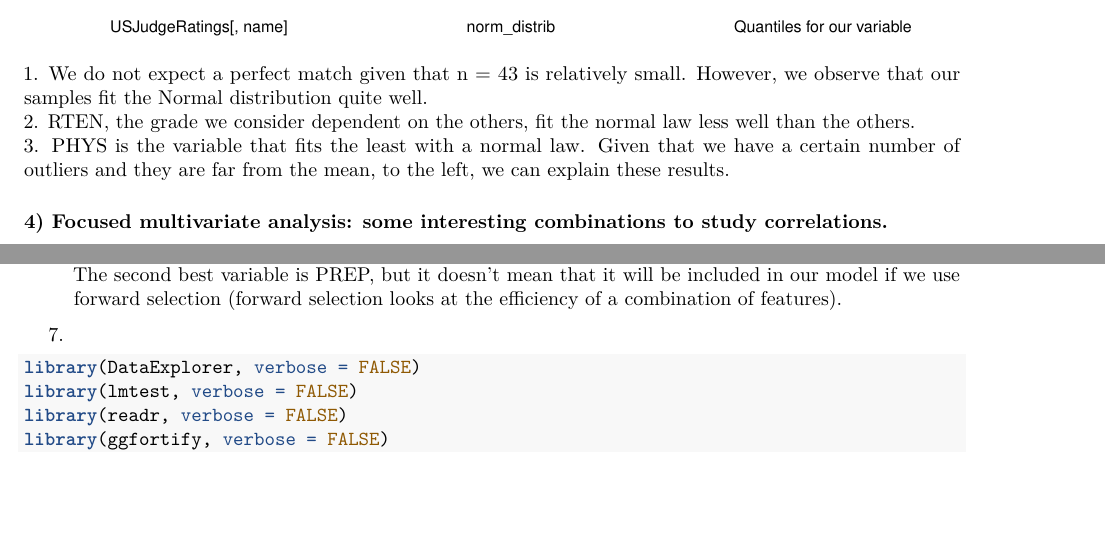
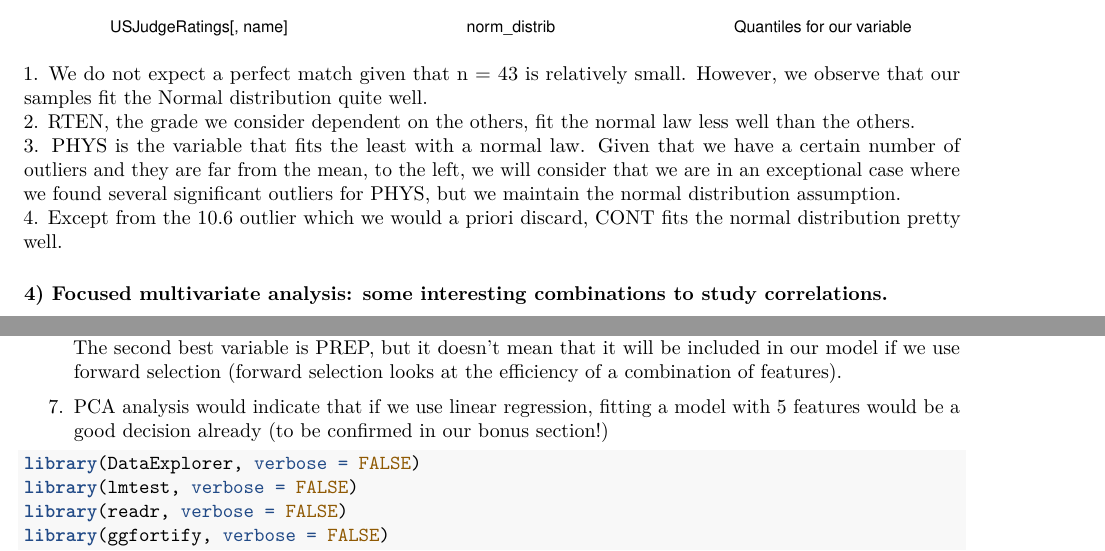
Before and after one commit to sarah-jallot/USJudgeRatings_analysis_R, an R Markdown document (StatisticsHomework_Final_v4.Rmd): two parts of pages 18 and 22 of 24 before the commit and two parts of pages 19 and 23 of 25 after it, joined at a grey line, cut so that both start at the same text, the shorter picture padded with empty space. Rendered offline with R 4.5, knitr and Pandoc, then LaTeX, with nearby package versions; code that draws random numbers runs with fixed seeds of ours; some code elsewhere in the file could not run offline.

Commit message:
Up to date Problem 2. Now moving on to q15 problem 1

````diff
--- a/StatisticsHomework_Final_v4.Rmd
+++ b/StatisticsHomework_Final_v4.Rmd
@@ -514,7 +514,8 @@ qqline(USJudgeRatings[,name])}
 ```
 1. We do not expect a perfect match given that n = 43 is relatively small. However, we observe that our samples fit the Normal distribution quite well.
 2. RTEN, the grade we consider dependent on the others, fit the normal law less well than the others.
-3. PHYS is the variable that fits the least with a normal law. Given that we have a certain number of outliers and they are far from the mean, to the left, we can explain these results.
+3. PHYS is the variable that fits the least with a normal law. Given that we have a certain number of outliers and they are far from the mean, to the left, we will consider that we are in an exceptional case where we found several significant outliers for PHYS, but we maintain the normal distribution assumption.
+4. Except from the 10.6 outlier which we would a priori discard, CONT fits the normal distribution pretty well.
 
 #### 4) Focused multivariate analysis: some interesting combinations to study correlations.
 1. ORAL vs WRIT (corr = 0.99), ORAL vs FAMI (corr = 0.98) : very highly correlated variables.
@@ -618,7 +619,7 @@ Above 5-6 features, adding a feature brings along no significant improvement.
 
 6. The best single variable expaining RTEN, the final grade on which our decision will be based, is ORAL. The second best variable is PREP, but it doesn't mean that it will be included in our model if we use forward selection (forward selection looks at the efficiency of a combination of features).
 
-7.
+7. PCA analysis would indicate that if we use linear regression, fitting a model with 5 features would be a good decision already (to be confirmed in our bonus section!)
 ```{r message=FALSE}
 library(DataExplorer, verbose = FALSE)
 library(lmtest, verbose = FALSE)
````
